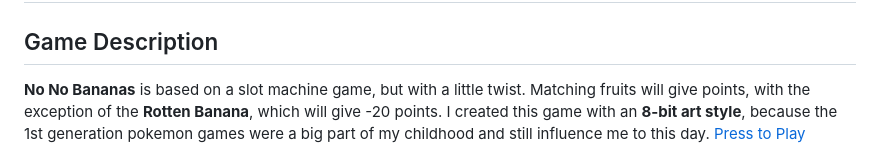
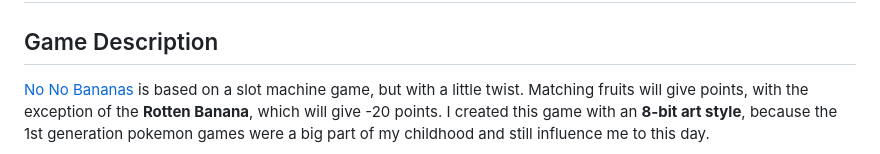
Before and after one commit to andrewzjs/personal-projects, a Markdown page: no-no-bananas/README.md, the part around the change. Drawn GitHub-style.

```diff
--- a/no-no-bananas/README.md
+++ b/no-no-bananas/README.md
@@ -1,8 +1,8 @@
 # No No Bananas (Slot Machine)
 
 ## Game Description
- **No No Bananas** is based on a slot machine game, but with a little twist. Matching fruits will give points, with the exception of the **Rotten Banana**, which will give -20 points. I created this game with an **8-bit art style**, because the 1st generation pokemon games were a big part of my childhood and still influence me to this day.
- [Press to Play](https://andrewzjs.github.io/personal-projects/no-no-bananas/)
+ [No No Bananas](https://andrewzjs.github.io/personal-projects/no-no-bananas/) is based on a slot machine game, but with a little twist. Matching fruits will give points, with the exception of the **Rotten Banana**, which will give -20 points. I created this game with an **8-bit art style**, because the 1st generation pokemon games were a big part of my childhood and still influence me to this day.
+
  ![Initial Game state](/no-no-bananas/screenshots/game-screenshot.PNG?raw=true)
  ![Win Game State](/no-no-bananas/screenshots/game-win-screenshot.PNG?raw=true)
 
```
